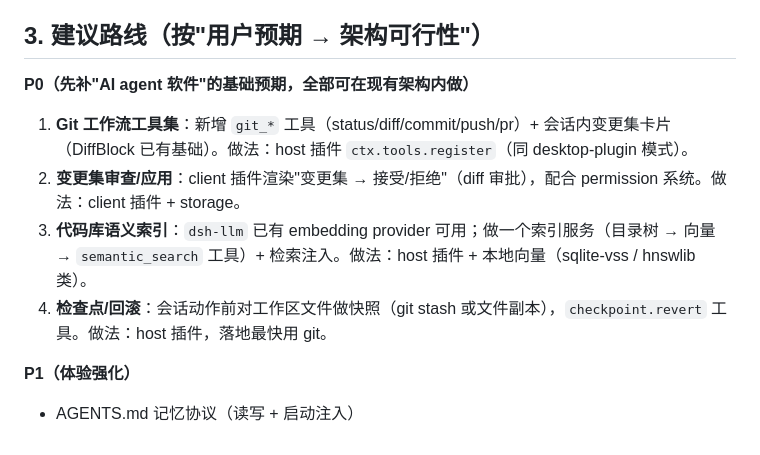
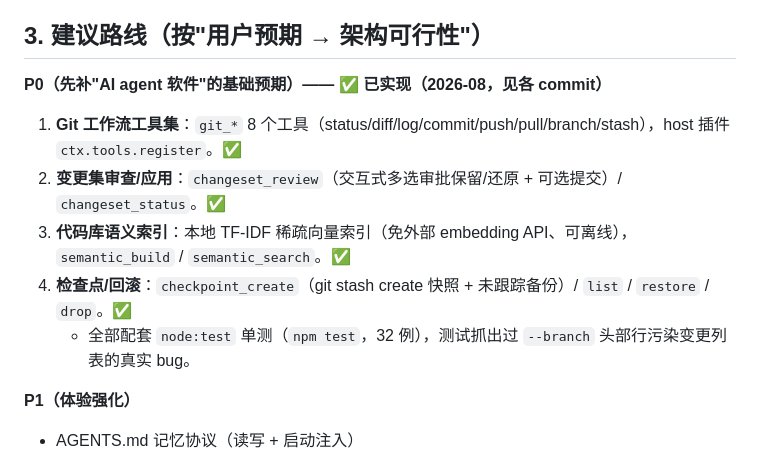
Before and after one commit to victor-kwan-zh/dsh-runner, a Markdown page: COMPETITIVE-ANALYSIS.md, the part around the change. GitHub-like rendering.

```diff
--- a/COMPETITIVE-ANALYSIS.md
+++ b/COMPETITIVE-ANALYSIS.md
@@ -48,11 +48,12 @@ DSH 不是"编辑器插件"，也不是"终端工具"，而是**独立的 Agent
 
 ## 3. 建议路线（按"用户预期 → 架构可行性"）
 
-**P0（先补"AI agent 软件"的基础预期，全部可在现有架构内做）**
-1. **Git 工作流工具集**：新增 `git_*` 工具（status/diff/commit/push/pr）+ 会话内变更集卡片（DiffBlock 已有基础）。做法：host 插件 `ctx.tools.register`（同 desktop-plugin 模式）。
-2. **变更集审查/应用**：client 插件渲染"变更集 → 接受/拒绝"（diff 审批），配合 permission 系统。做法：client 插件 + storage。
-3. **代码库语义索引**：`dsh-llm` 已有 embedding provider 可用；做一个索引服务（目录树 → 向量 → `semantic_search` 工具）+ 检索注入。做法：host 插件 + 本地向量（sqlite-vss / hnswlib 类）。
-4. **检查点/回滚**：会话动作前对工作区文件做快照（git stash 或文件副本），`checkpoint.revert` 工具。做法：host 插件，落地最快用 git。
+**P0（先补"AI agent 软件"的基础预期）—— ✅ 已实现（2026-08，见各 commit）**
+1. **Git 工作流工具集**：`git_*` 8 个工具（status/diff/log/commit/push/pull/branch/stash），host 插件 `ctx.tools.register`。✅
+2. **变更集审查/应用**：`changeset_review`（交互式多选审批保留/还原 + 可选提交）/ `changeset_status`。✅
+3. **代码库语义索引**：本地 TF-IDF 稀疏向量索引（免外部 embedding API、可离线），`semantic_build` / `semantic_search`。✅
+4. **检查点/回滚**：`checkpoint_create`（git stash create 快照 + 未跟踪备份）/ `list` / `restore` / `drop`。✅
+   - 全部配套 `node:test` 单测（`npm test`，32 例），测试抓出过 `--branch` 头部行污染变更列表的真实 bug。
 
 **P1（体验强化）**
 - AGENTS.md 记忆协议（读写 + 启动注入）
```
Also changed, not shown: README.md (+13 -0 lines).
